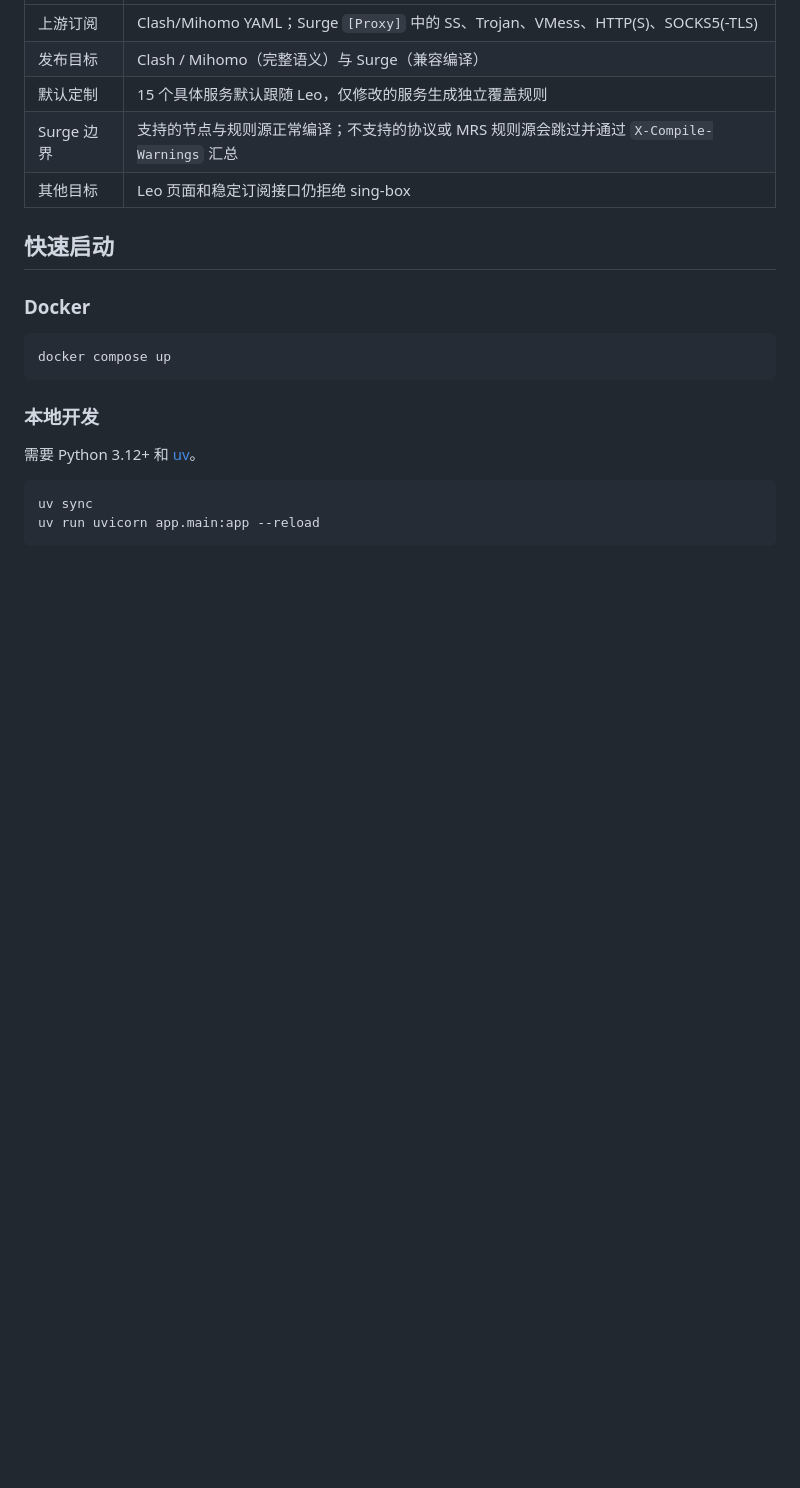
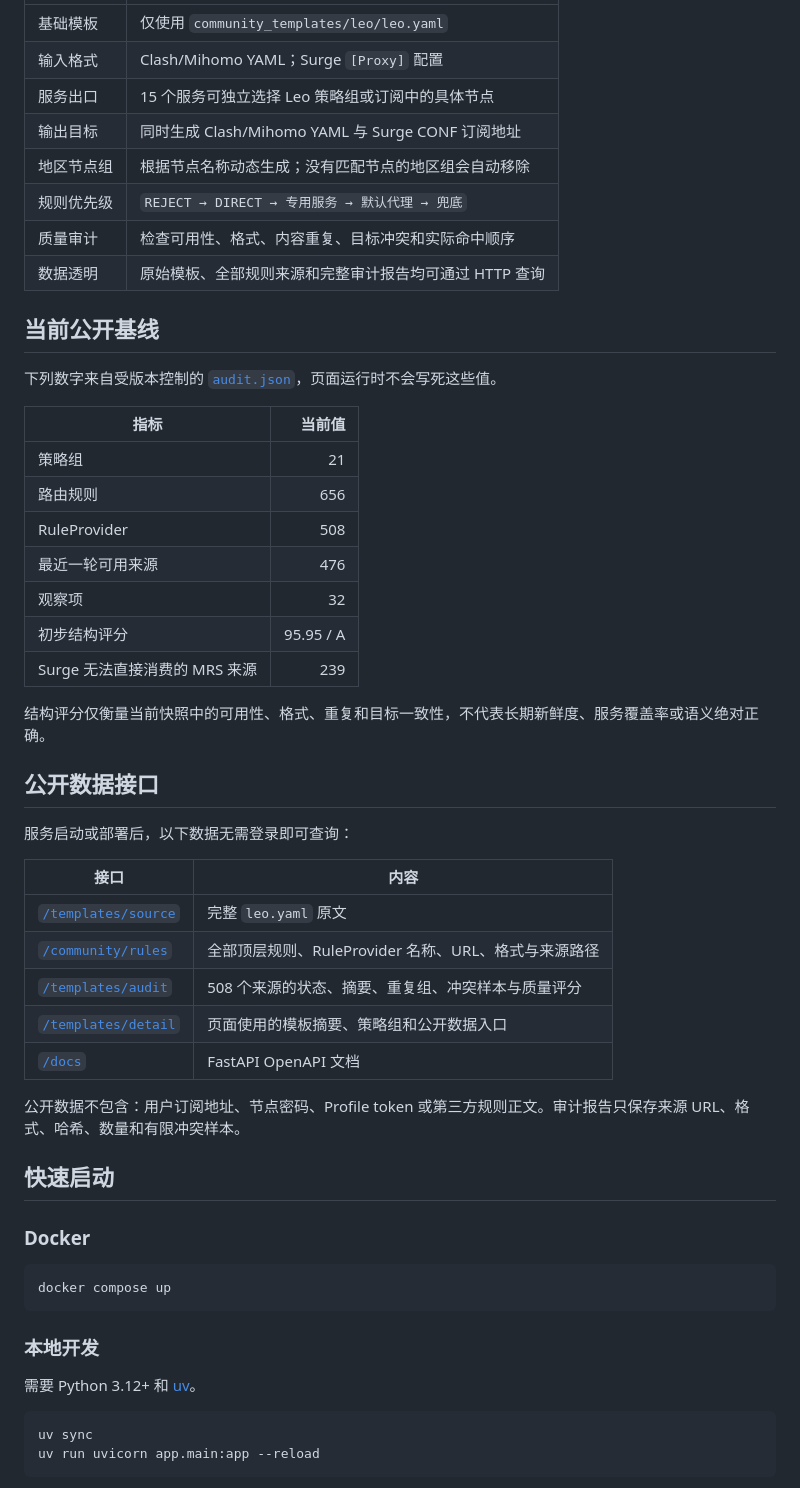
Before and after one commit to Leo0426/subscription-to-strategy-converter, a Markdown page: README.md, the part around the change printed below. Rendered like a GitHub page; blank space fills up the shorter version.

```diff
--- a/README.md
+++ b/README.md
@@ -23,9 +26,42 @@
 |---|---|
-| 上游订阅 | Clash/Mihomo YAML；Surge `[Proxy]` 中的 SS、Trojan、VMess、HTTP(S)、SOCKS5(-TLS) |
-| 发布目标 | Clash / Mihomo（完整语义）与 Surge（兼容编译） |
-| 默认定制 | 15 个具体服务默认跟随 Leo，仅修改的服务生成独立覆盖规则 |
-| Surge 边界 | 支持的节点与规则源正常编译；不支持的协议或 MRS 规则源会跳过并通过 `X-Compile-Warnings` 汇总 |
-| 其他目标 | Leo 页面和稳定订阅接口仍拒绝 sing-box |
+| 基础模板 | 仅使用 `community_templates/leo/leo.yaml` |
+| 输入格式 | Clash/Mihomo YAML；Surge `[Proxy]` 配置 |
+| 服务出口 | 15 个服务可独立选择 Leo 策略组或订阅中的具体节点 |
+| 输出目标 | 同时生成 Clash/Mihomo YAML 与 Surge CONF 订阅地址 |
+| 地区节点组 | 根据节点名称动态生成；没有匹配节点的地区组会自动移除 |
+| 规则优先级 | `REJECT → DIRECT → 专用服务 → 默认代理 → 兜底` |
+| 质量审计 | 检查可用性、格式、内容重复、目标冲突和实际命中顺序 |
+| 数据透明 | 原始模板、全部规则来源和完整审计报告均可通过 HTTP 查询 |
+
+## 当前公开基线
+
+下列数字来自受版本控制的 [`audit.json`](community_templates/leo/audit.json)，页面运行时不会写死这些值。
+
+| 指标 | 当前值 |
+|---|---:|
+| 策略组 | 21 |
+| 路由规则 | 656 |
+| RuleProvider | 508 |
+| 最近一轮可用来源 | 476 |
+| 观察项 | 32 |
+| 初步结构评分 | 95.95 / A |
+| Surge 无法直接消费的 MRS 来源 | 239 |
+
+结构评分仅衡量当前快照中的可用性、格式、重复和目标一致性，不代表长期新鲜度、服务覆盖率或语义绝对正确。
+
+## 公开数据接口
+
+服务启动或部署后，以下数据无需登录即可查询：
+
+| 接口 | 内容 |
+|---|---|
+| [`/templates/source`](http://127.0.0.1:8000/templates/source) | 完整 `leo.yaml` 原文 |
+| [`/community/rules`](http://127.0.0.1:8000/community/rules) | 全部顶层规则、RuleProvider 名称、URL、格式与来源路径 |
+| [`/templates/audit`](http://127.0.0.1:8000/templates/audit) | 508 个来源的状态、摘要、重复组、冲突样本与质量评分 |
+| [`/templates/detail`](http://127.0.0.1:8000/templates/detail) | 页面使用的模板摘要、策略组和公开数据入口 |
+| [`/docs`](http://127.0.0.1:8000/docs) | FastAPI OpenAPI 文档 |
+
+公开数据不包含：用户订阅地址、节点密码、Profile token 或第三方规则正文。审计报告只保存来源 URL、格式、哈希、数量和有限冲突样本。
 
 ## 快速启动
 
```
Also changed, not shown: other parts of README.md (+71 -80 lines), docs/assets/route-control-room.png (deleted), docs/assets/subflow-mobile.png (added), docs/assets/subflow-public-ledger.png (added), docs/img.png (deleted).
